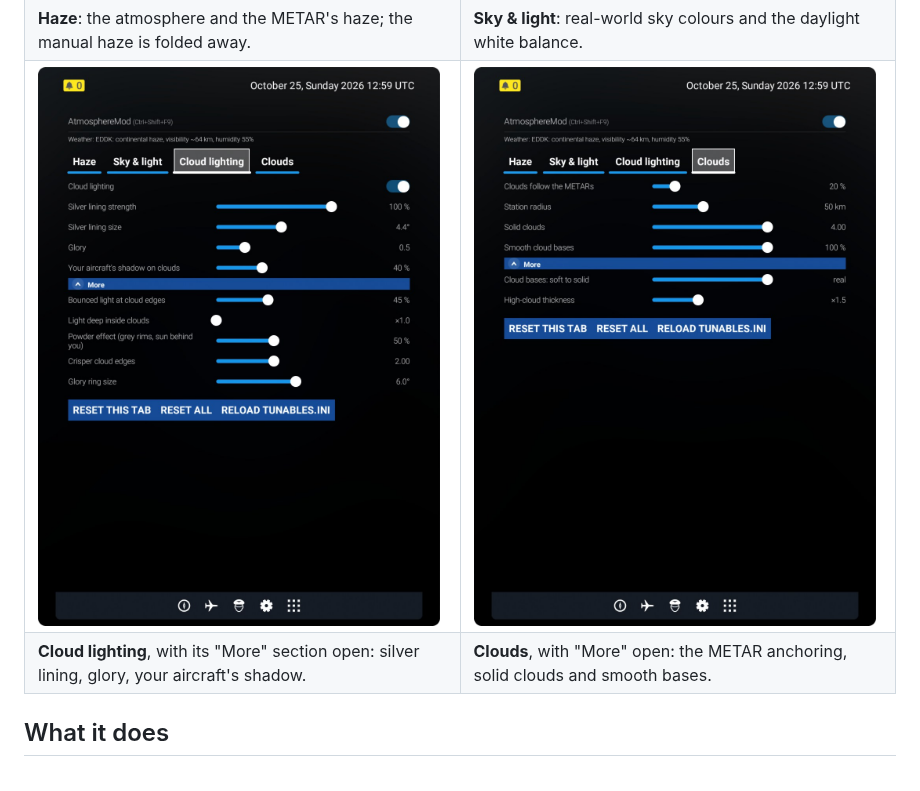
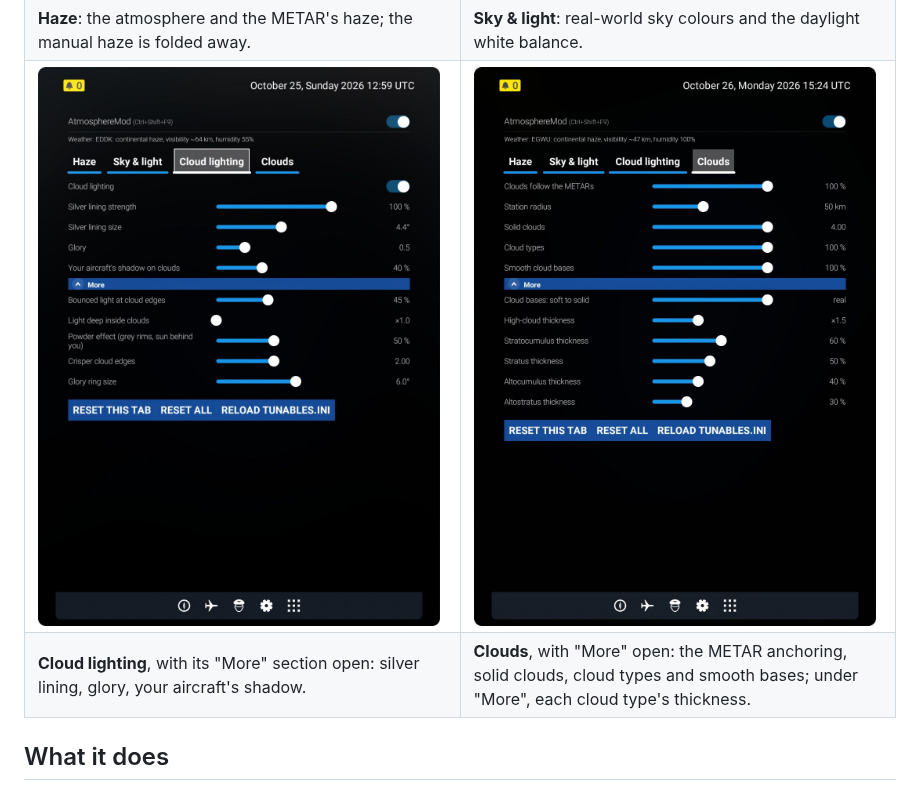
Before and after one commit to tomwhoca/AtmosphereMod, a Markdown page: README.md, the part around the change. Drawn GitHub-style; pictures changed too: Screenshots/efb-clouds.png.

Commit message:
README: the EFB's Clouds tab with the cloud types settings
The Clouds tab screenshot now shows the "Cloud types" slider and, under "More", each type's thickness; its caption says so.

```diff
--- a/README.md
+++ b/README.md
@@ -228,7 +228,7 @@ settings changed from the defaults.
   </tr>
   <tr>
     <td><b>Cloud lighting</b>, with its "More" section open: silver lining, glory, your aircraft's shadow.</td>
-    <td><b>Clouds</b>, with "More" open: the METAR anchoring, solid clouds and smooth bases.</td>
+    <td><b>Clouds</b>, with "More" open: the METAR anchoring, solid clouds, cloud types and smooth bases; under "More", each cloud type's thickness.</td>
   </tr>
 </table>
 
```
